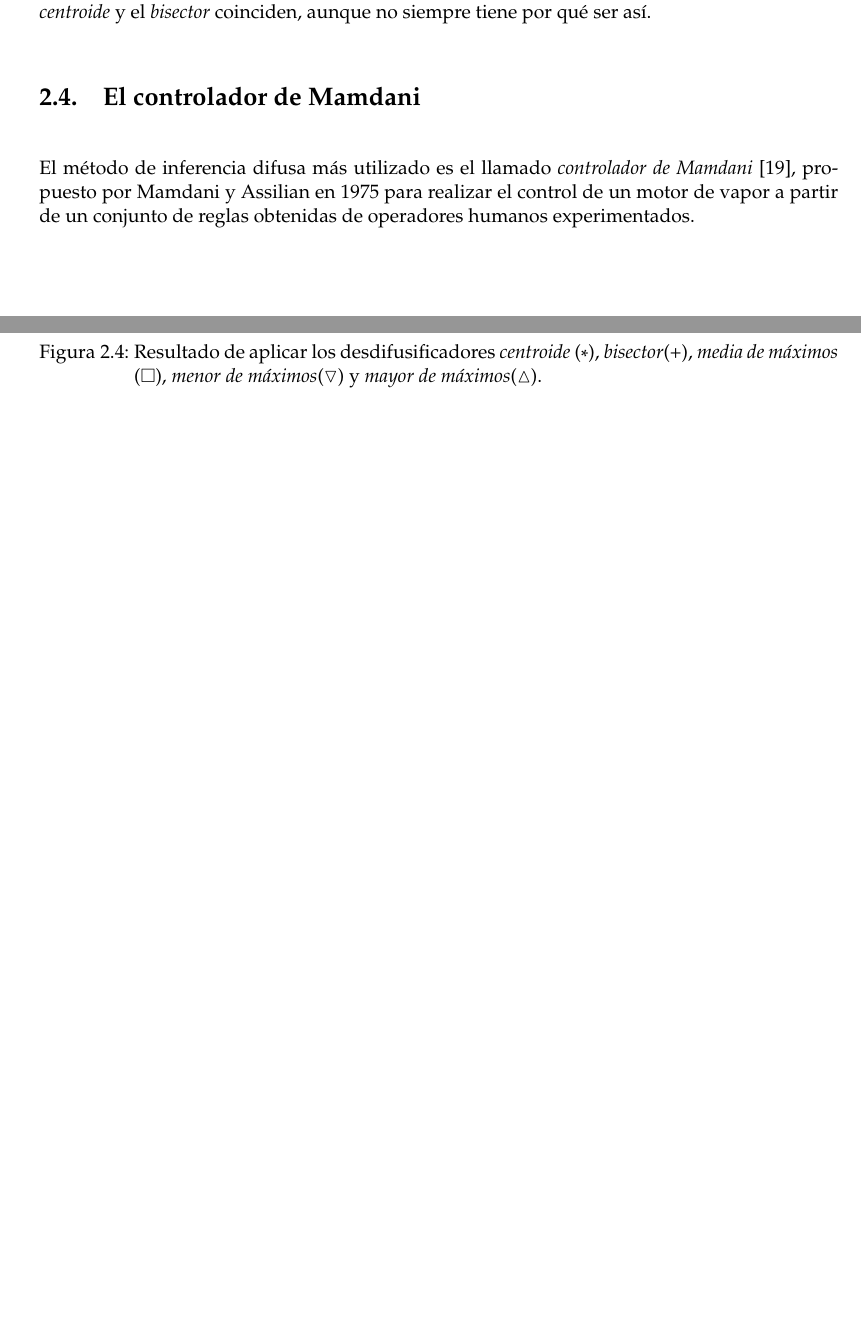
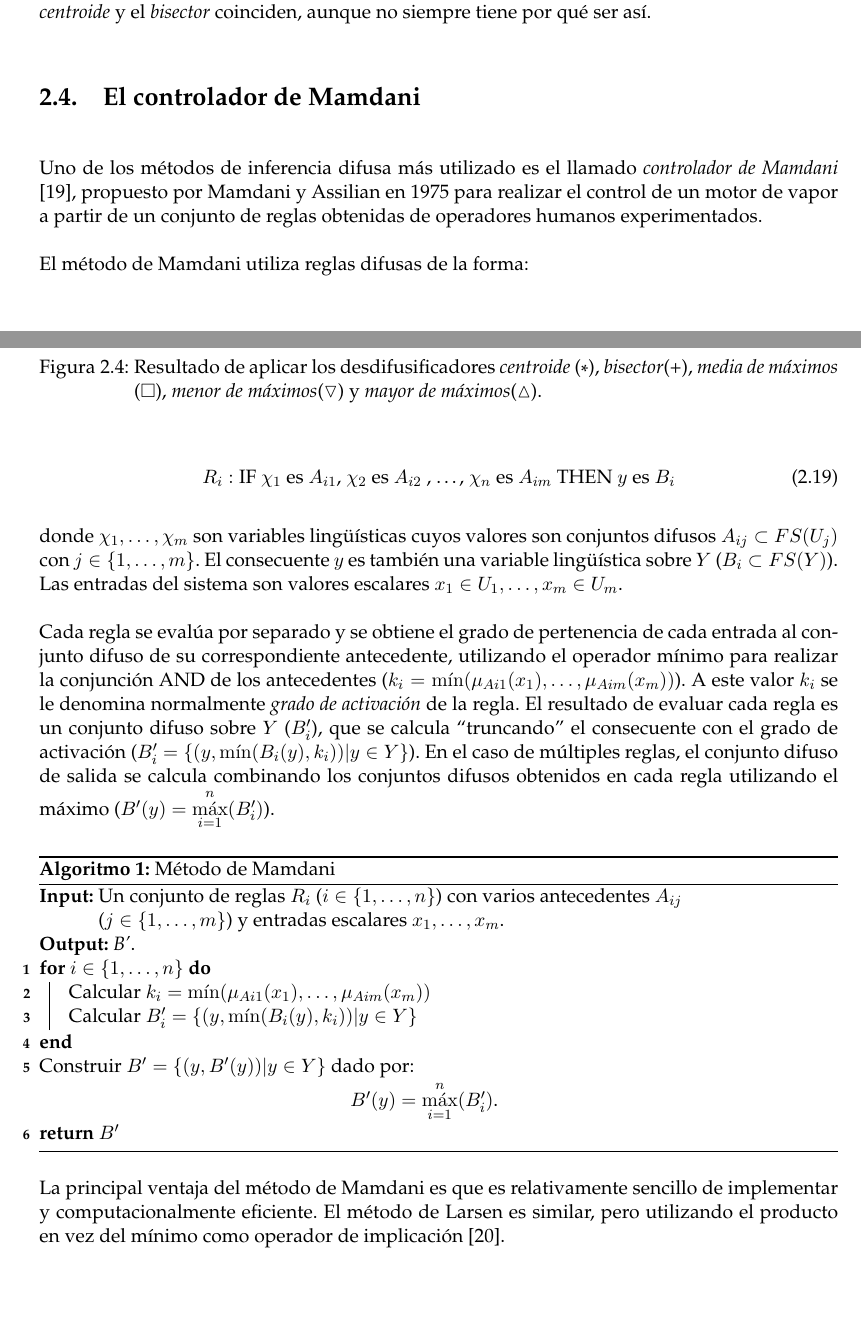
Before and after one commit to millenc/pfc-memoria-tex, a LaTeX book (draft-test.tex, which reads logica-difusa.tex): two parts of pages 22 and 23 of 38 before the commit and two parts of pages 22 and 23 of 39 after it, joined at a grey line, cut so that both start at the same text, the shorter picture padded with empty space. Compiled offline with pdfLaTeX; an older LaTeX class or package is replaced by its successor.

Commit message:
Añadido algoritmo del método de Mamdani y entrada de bibliografía de artículo de Larsen.

```diff
--- a/logica-difusa.tex
+++ b/logica-difusa.tex
@@ -219,7 +219,35 @@ En la figura \ref{fig:defuzzifiers} se presenta una función de pertenencia y lo
 \end{figure}
 
 \section{El controlador de Mamdani}
-El método de inferencia difusa más utilizado es el llamado \emph{controlador de Mamdani} \cite{Mamdani1975}, propuesto por Mamdani y Assilian en 1975 para realizar el control de un motor de vapor a partir de un conjunto de reglas obtenidas de operadores humanos experimentados.
+Uno de los métodos de inferencia difusa más utilizado es el llamado \emph{controlador de Mamdani} \cite{Mamdani1975}, propuesto por Mamdani y Assilian en 1975 para realizar el control de un motor de vapor a partir de un conjunto de reglas obtenidas de operadores humanos experimentados.
+
+El método de Mamdani utiliza reglas difusas de la forma:
+
+\begin{equation}
+R_{i}: \text{IF }\chi_{1}\text{ es }A_{i1}\text{, }\chi_{2}\text{ es }A_{i2}\text{ , \ldots , }\chi_{n}\text{ es }A_{im}\text{ THEN } y \text{ es } B_i
+\end{equation}
+
+donde $\chi_1,\ldots,\chi_m$ son variables lingüísticas cuyos valores son conjuntos difusos $A_{ij} \subset FS(U_j)$ con $j\in\{1,\ldots,m\}$. El consecuente $y$ es también una variable lingüística sobre $Y$ ($B_i \subset FS(Y)$). Las entradas del sistema son valores escalares $x_1 \in U_1,\ldots,x_m \in U_m$.
+
+Cada regla se evalúa por separado y se obtiene el grado de pertenencia de cada entrada al conjunto difuso de su correspondiente antecedente, utilizando el operador mínimo para realizar la conjunción AND de los antecedentes ($k_i = \min(\mu_{Ai1}(x_1),\ldots,\mu_{Aim}(x_m))$). A este valor $k_i$ se le denomina normalmente \emph{grado de activación} de la regla. El resultado de evaluar cada regla es un conjunto difuso sobre $Y$ ($B_i'$), que se calcula ``truncando'' el consecuente con el grado de activación ($B_i' = \{(y,\min(B_i(y),k_i))|y \in Y\}$). En el caso de múltiples reglas, el conjunto difuso de salida se calcula combinando los conjuntos difusos obtenidos en cada regla utilizando el máximo ($B'(y) = \max\limits_{i=1}^{n}(B_i')$).
+
+\begin{algorithm}
+\caption{Método de Mamdani}
+\DontPrintSemicolon
+\KwIn{Un conjunto de reglas $R_{i}$ ($i \in \{1,\ldots,n\}$) con varios antecedentes $A_{ij}$ ($j \in \{1,\ldots,m\}$)  y entradas escalares $x_1,\ldots,x_m$.}
+\KwOut{\emph{B'}.}
+\For{$i \in \{1,\ldots,n\}$} {
+Calcular $k_i = \min(\mu_{Ai1}(x_1),\ldots,\mu_{Aim}(x_m))$ \\
+Calcular $B_i' = \{(y,\min(B_i(y),k_i))|y \in Y\}$
+}
+Construir $B' = \{(y, B'(y))|y \in Y\}$ dado por: \\
+\centering
+\nonl $B'(y) = \max\limits_{i=1}^{n}(B_i')$.\\
+\Return{$B'$}\;
+\end{algorithm}
+
+La principal ventaja del método de Mamdani es que es relativamente sencillo de implementar y computacionalmente eficiente. El método de Larsen es similar, pero utilizando el producto en vez del mínimo como operador de implicación \cite{larsen1980}.
+
 \section{Método de interpolación basado en índices de solapamiento}
 En esta sección se introduce un nuevo método para resolver sistemas basados en reglas que generaliza el método clásico de interpolación , utilizando para ello índices de solapamiento \cite{bustince2013overlap}.\\
 \\
```
Also changed, not shown: draft-test.bib (+15 -0 lines).
